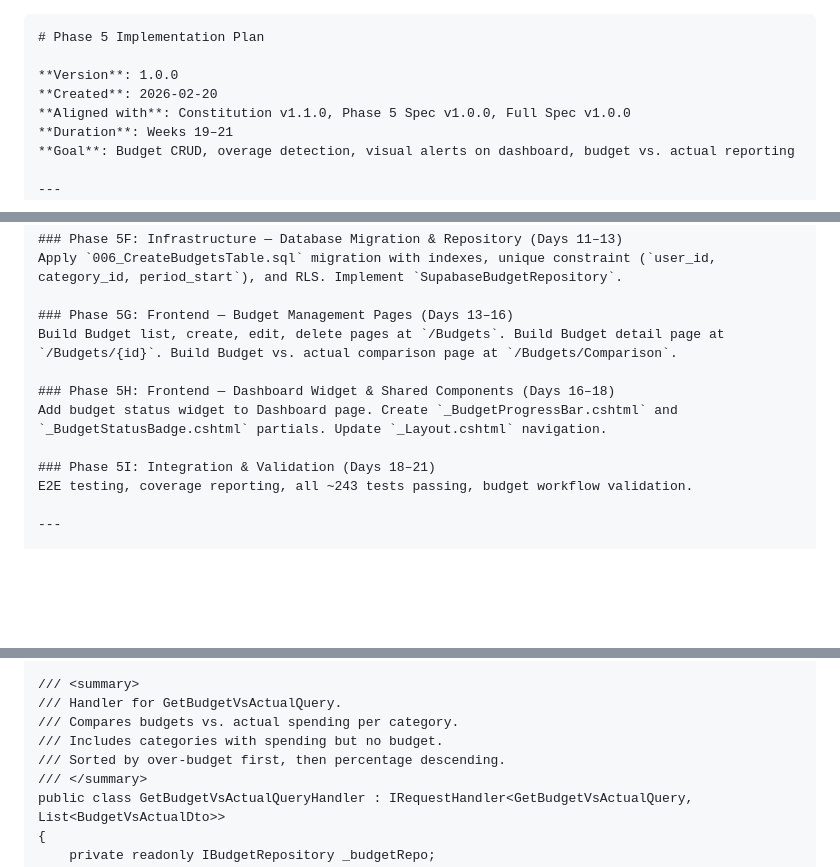
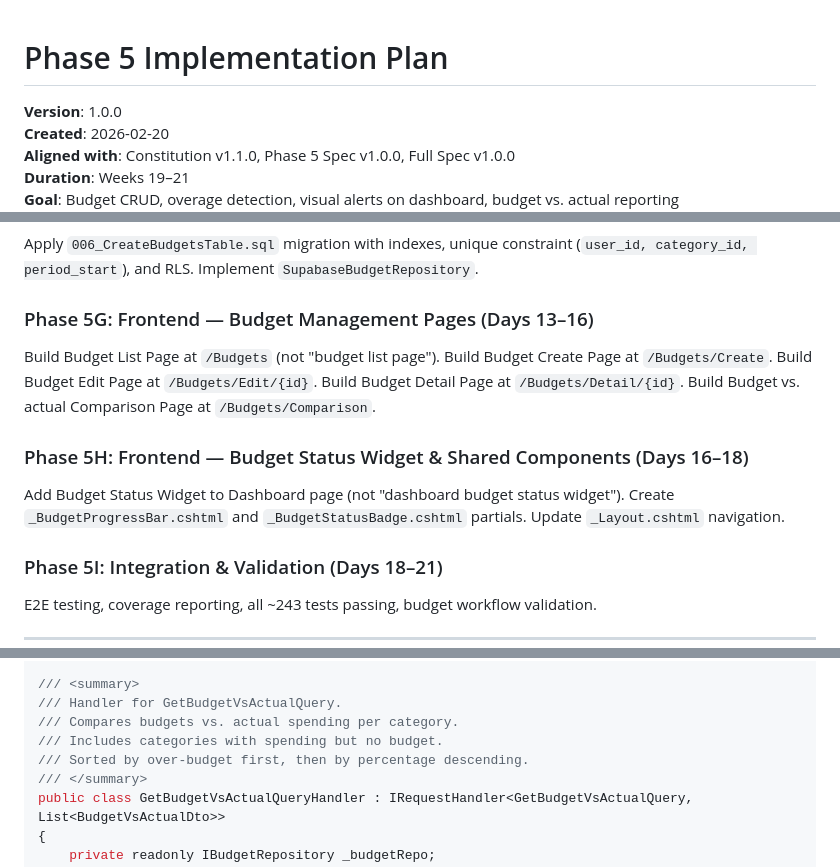
Before and after one commit to WarcryMaster/SauronSheet, a Markdown page: specs/phase-5/phase-5-plan.md, 3 parts joined by grey strips. Rendered like a GitHub page; blank space fills up the shorter version.

Commit message:
Refine Phase 5 Implementation Plan with updated frontend page descriptions and improved clarity in documentation

`````diff
--- a/specs/phase-5/phase-5-plan.md
+++ b/specs/phase-5/phase-5-plan.md
@@ -1,4 +1,3 @@
-````markdown
 # Phase 5 Implementation Plan
 
 **Version**: 1.0.0
@@ -84,10 +83,10 @@ Implement `GetBudgetsQuery`, `GetBudgetByIdQuery`, `GetBudgetVsActualQuery`, `Ge
 Apply `006_CreateBudgetsTable.sql` migration with indexes, unique constraint (`user_id, category_id, period_start`), and RLS. Implement `SupabaseBudgetRepository`.
 
 ### Phase 5G: Frontend — Budget Management Pages (Days 13–16)
-Build Budget list, create, edit, delete pages at `/Budgets`. Build Budget detail page at `/Budgets/{id}`. Build Budget vs. actual comparison page at `/Budgets/Comparison`.
-
-### Phase 5H: Frontend — Dashboard Widget & Shared Components (Days 16–18)
-Add budget status widget to Dashboard page. Create `_BudgetProgressBar.cshtml` and `_BudgetStatusBadge.cshtml` partials. Update `_Layout.cshtml` navigation.
+Build Budget List Page at `/Budgets` (not "budget list page"). Build Budget Create Page at `/Budgets/Create`. Build Budget Edit Page at `/Budgets/Edit/{id}`. Build Budget Detail Page at `/Budgets/Detail/{id}`. Build Budget vs. actual Comparison Page at `/Budgets/Comparison`.
+
+### Phase 5H: Frontend — Budget Status Widget & Shared Components (Days 16–18)
+Add Budget Status Widget to Dashboard page (not "dashboard budget status widget"). Create `_BudgetProgressBar.cshtml` and `_BudgetStatusBadge.cshtml` partials. Update `_Layout.cshtml` navigation.
 
 ### Phase 5I: Integration & Validation (Days 18–21)
 E2E testing, coverage reporting, all ~243 tests passing, budget workflow validation.
@@ -1818,7 +1817,7 @@ using MediatR;
 /// Handler for GetBudgetVsActualQuery.
 /// Compares budgets vs. actual spending per category.
 /// Includes categories with spending but no budget.
-/// Sorted by over-budget first, then percentage descending.
+/// Sorted by over-budget first, then by percentage descending.
 /// </summary>
 public class GetBudgetVsActualQueryHandler : IRequestHandler<GetBudgetVsActualQuery, List<BudgetVsActualDto>>
 {
`````
Also changed, not shown: other parts of specs/phase-5/phase-5-plan.md (+1 -1 lines).
